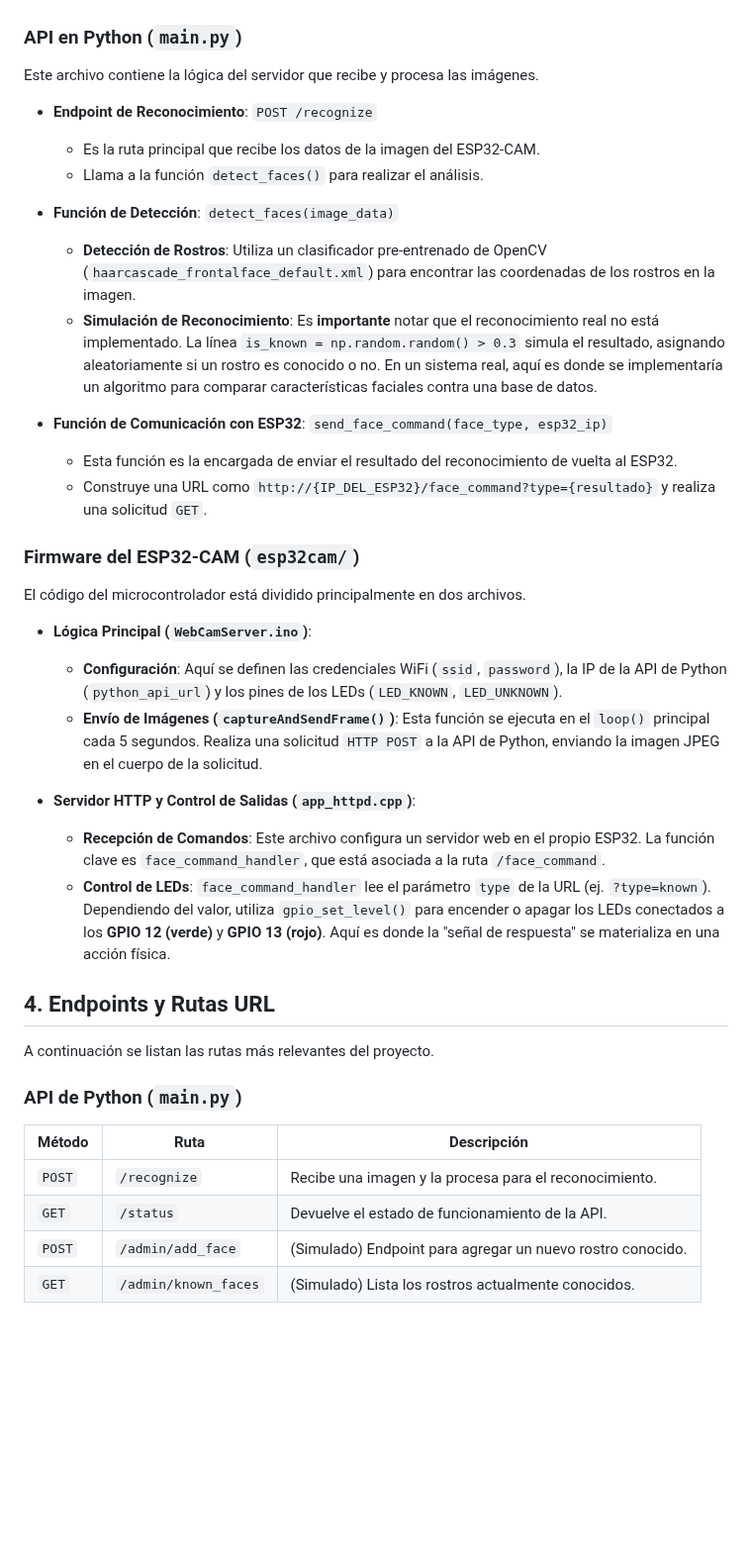
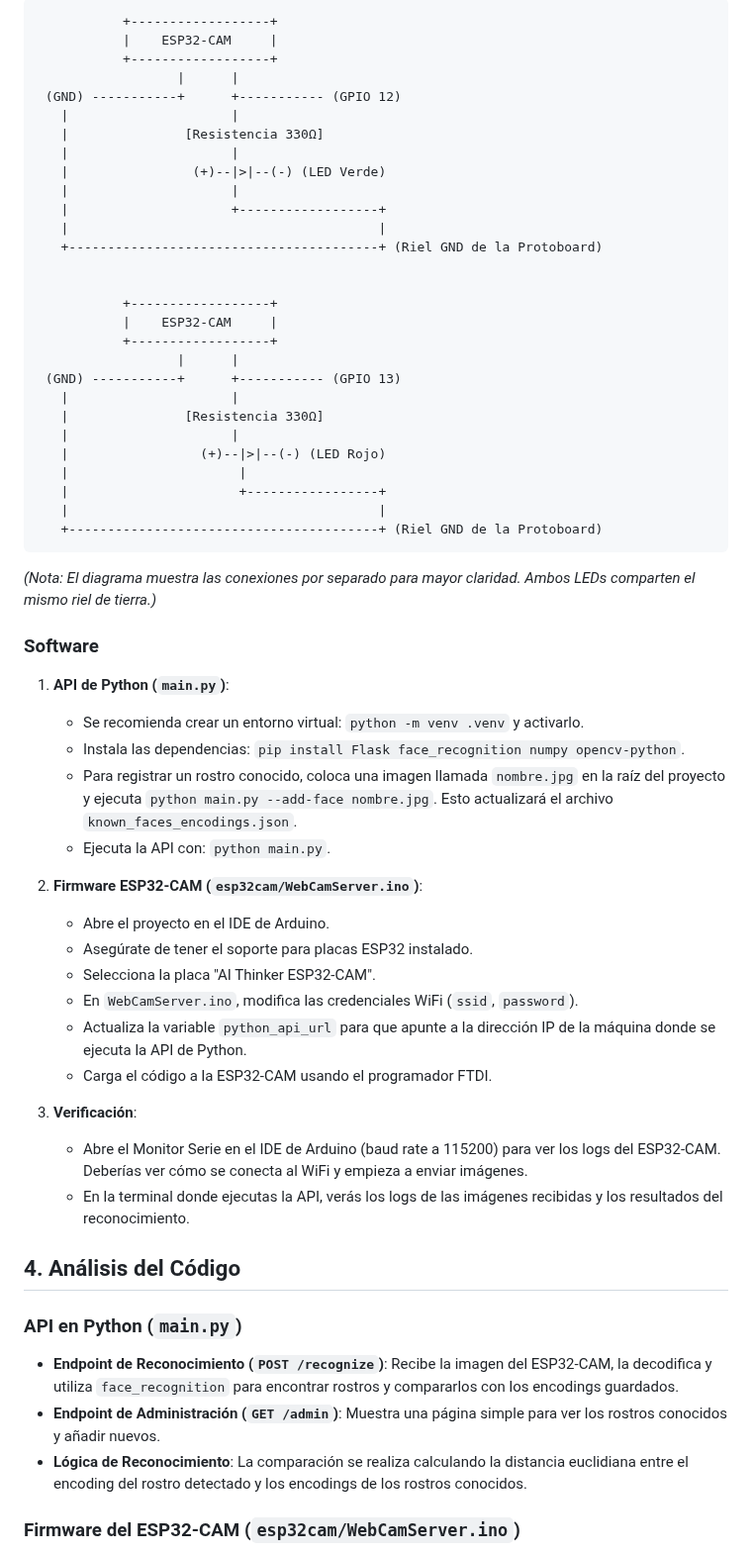
Before and after one commit to jmxsdev/esp32cam, a Markdown page: README.md, the part around one of its changes. Shown at 99% size. Drawn GitHub-style; blank space fills up the shorter version.

Commit message:
Actualizar la documentación del sistema de control de acceso con reconocimiento facial; corregir descripciones, mejorar instrucciones de conexión y detallar el flujo de funcionamiento.

````diff
--- a/README.md
+++ b/README.md
@@ -34,42 +65,62 @@ A continuación se detallan las partes más importantes del código.
+```
+           +------------------+
+           |    ESP32-CAM     |
+           +------------------+
+                  |      |
+ (GND) -----------+      +----------- (GPIO 12)
+   |                     |
+   |               [Resistencia 330Ω]
+   |                     |
+   |                (+)--|>|--(-) (LED Verde)
+   |                     |
+   |                     +------------------+
+   |                                        |
+   +----------------------------------------+ (Riel GND de la Protoboard)
+
+
+           +------------------+
+           |    ESP32-CAM     |
+           +------------------+
+                  |      |
+ (GND) -----------+      +----------- (GPIO 13)
+   |                     |
+   |               [Resistencia 330Ω]
+   |                     |
+   |                 (+)--|>|--(-) (LED Rojo)
+   |                      |
+   |                      +-----------------+
+   |                                        |
+   +----------------------------------------+ (Riel GND de la Protoboard)
+```
+*(Nota: El diagrama muestra las conexiones por separado para mayor claridad. Ambos LEDs comparten el mismo riel de tierra.)*
+
+### Software
+
+1.  **API de Python (`main.py`)**:
+    - Se recomienda crear un entorno virtual: `python -m venv .venv` y activarlo.
+    - Instala las dependencias: `pip install Flask face_recognition numpy opencv-python`.
+    - Para registrar un rostro conocido, coloca una imagen llamada `nombre.jpg` en la raíz del proyecto y ejecuta `python main.py --add-face nombre.jpg`. Esto actualizará el archivo `known_faces_encodings.json`.
+    - Ejecuta la API con: `python main.py`.
+
+2.  **Firmware ESP32-CAM (`esp32cam/WebCamServer.ino`)**:
+    - Abre el proyecto en el IDE de Arduino.
+    - Asegúrate de tener el soporte para placas ESP32 instalado.
+    - Selecciona la placa "AI Thinker ESP32-CAM".
+    - En `WebCamServer.ino`, modifica las credenciales WiFi (`ssid`, `password`).
+    - Actualiza la variable `python_api_url` para que apunte a la dirección IP de la máquina donde se ejecuta la API de Python.
+    - Carga el código a la ESP32-CAM usando el programador FTDI.
+
+3.  **Verificación**:
+    - Abre el Monitor Serie en el IDE de Arduino (baud rate a 115200) para ver los logs del ESP32-CAM. Deberías ver cómo se conecta al WiFi y empieza a enviar imágenes.
+    - En la terminal donde ejecutas la API, verás los logs de las imágenes recibidas y los resultados del reconocimiento.
+
+## 4. Análisis del Código
 
 ### API en Python (`main.py`)
 
-Este archivo contiene la lógica del servidor que recibe y procesa las imágenes.
+- **Endpoint de Reconocimiento (`POST /recognize`)**: Recibe la imagen del ESP32-CAM, la decodifica y utiliza `face_recognition` para encontrar rostros y compararlos con los encodings guardados.
+- **Endpoint de Administración (`GET /admin`)**: Muestra una página simple para ver los rostros conocidos y añadir nuevos.
+- **Lógica de Reconocimiento**: La comparación se realiza calculando la distancia euclidiana entre el encoding del rostro detectado y los encodings de los rostros conocidos.
 
-- **Endpoint de Reconocimiento**: `POST /recognize`
-  - Es la ruta principal que recibe los datos de la imagen del ESP32-CAM.
-  - Llama a la función `detect_faces()` para realizar el análisis.
+### Firmware del ESP32-CAM (`esp32cam/WebCamServer.ino`)
 
-- **Función de Detección**: `detect_faces(image_data)`
-  - **Detección de Rostros**: Utiliza un clasificador pre-entrenado de OpenCV (`haarcascade_frontalface_default.xml`) para encontrar las coordenadas de los rostros en la imagen.
-  - **Simulación de Reconocimiento**: Es **importante** notar que el reconocimiento real no está implementado. La línea `is_known = np.random.random() > 0.3` simula el resultado, asignando aleatoriamente si un rostro es conocido o no. En un sistema real, aquí es donde se implementaría un algoritmo para comparar características faciales contra una base de datos.
-
-- **Función de Comunicación con ESP32**: `send_face_command(face_type, esp32_ip)`
-  - Esta función es la encargada de enviar el resultado del reconocimiento de vuelta al ESP32.
-  - Construye una URL como `http://{IP_DEL_ESP32}/face_command?type={resultado}` y realiza una solicitud `GET`.
-
-### Firmware del ESP32-CAM (`esp32cam/`)
-
-El código del microcontrolador está dividido principalmente en dos archivos.
-
-- **Lógica Principal (`WebCamServer.ino`)**:
-  - **Configuración**: Aquí se definen las credenciales WiFi (`ssid`, `password`), la IP de la API de Python (`python_api_url`) y los pines de los LEDs (`LED_KNOWN`, `LED_UNKNOWN`).
-  - **Envío de Imágenes (`captureAndSendFrame()`)**: Esta función se ejecuta en el `loop()` principal cada 5 segundos. Realiza una solicitud `HTTP POST` a la API de Python, enviando la imagen JPEG en el cuerpo de la solicitud.
-
-- **Servidor HTTP y Control de Salidas (`app_httpd.cpp`)**:
-  - **Recepción de Comandos**: Este archivo configura un servidor web en el propio ESP32. La función clave es `face_command_handler`, que está asociada a la ruta `/face_command`.
-  - **Control de LEDs**: `face_command_handler` lee el parámetro `type` de la URL (ej. `?type=known`). Dependiendo del valor, utiliza `gpio_set_level()` para encender o apagar los LEDs conectados a los **GPIO 12 (verde)** y **GPIO 13 (rojo)**. Aquí es donde la "señal de respuesta" se materializa en una acción física.
-
-## 4. Endpoints y Rutas URL
-
-A continuación se listan las rutas más relevantes del proyecto.
-
-### API de Python (`main.py`)
-
-| Método | Ruta                  | Descripción                                               |
-|--------|-----------------------|-----------------------------------------------------------|
-| `POST` | `/recognize`          | Recibe una imagen y la procesa para el reconocimiento.     |
-| `GET`  | `/status`             | Devuelve el estado de funcionamiento de la API.           |
-| `POST` | `/admin/add_face`     | (Simulado) Endpoint para agregar un nuevo rostro conocido. |
-| `GET`  | `/admin/known_faces`  | (Simulado) Lista los rostros actualmente conocidos.       |
-
````
Also changed, not shown: other parts of README.md (+47 -47 lines).
